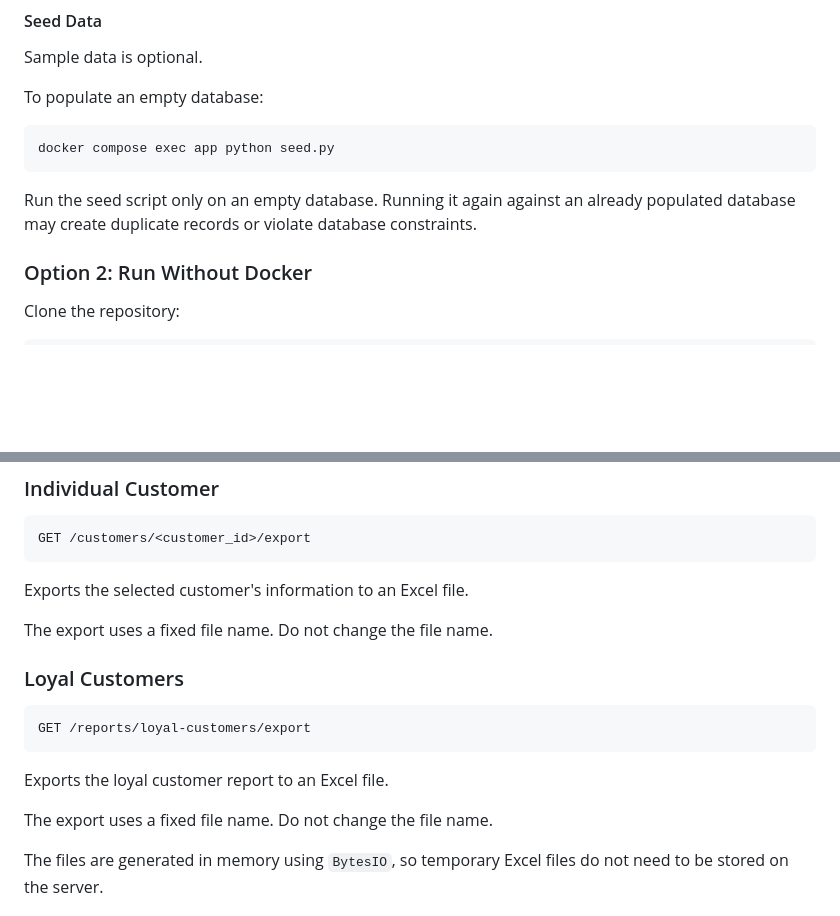
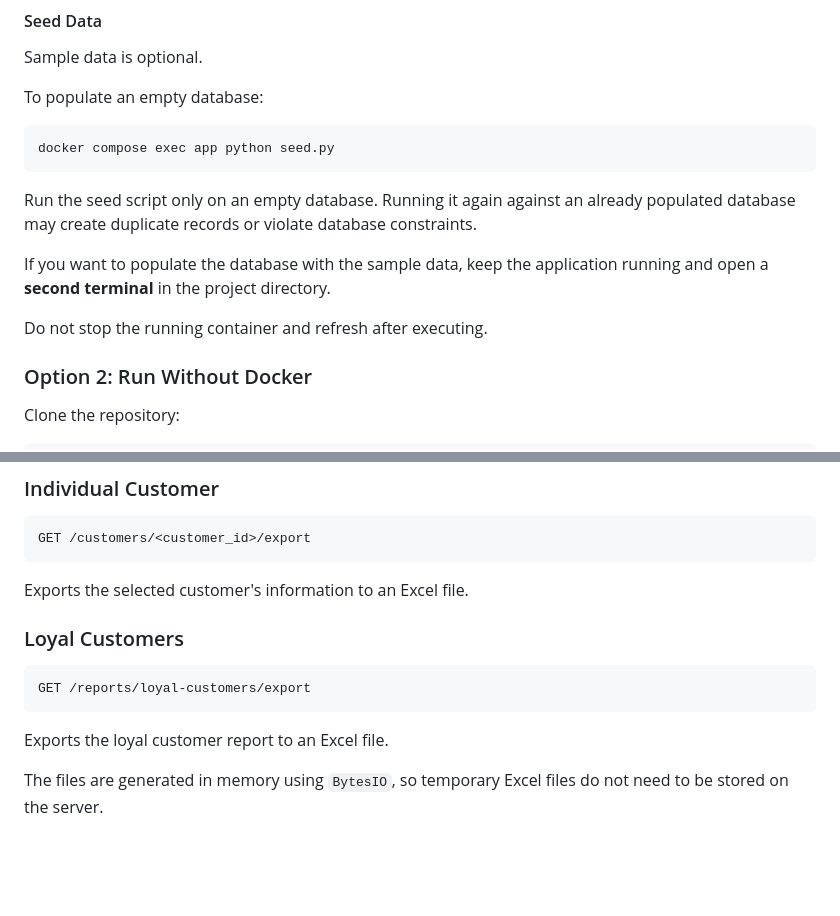
Before and after one commit to Charly-Zwei/customer-support-api, a Markdown page: README.md, 2 parts joined by grey strips. GitHub-like rendering; blank space fills up the shorter version.

Commit message:
docs(readme): update instructions

````diff
--- a/README.md
+++ b/README.md
@@ -136,6 +136,10 @@ docker compose exec app python seed.py
 
 Run the seed script only on an empty database. Running it again against an already populated database may create duplicate records or violate database constraints.
 
+If you want to populate the database with the sample data, keep the application running and open a **second terminal** in the project directory.
+
+Do not stop the running container and refresh after executing.
+
 ### Option 2: Run Without Docker
 
 Clone the repository:
@@ -261,8 +265,6 @@ GET /customers/<customer_id>/export
 
 Exports the selected customer's information to an Excel file.
 
-The export uses a fixed file name. Do not change the file name.
-
 ### Loyal Customers
 
 ```text
@@ -270,8 +272,6 @@ GET /reports/loyal-customers/export
 ```
 
 Exports the loyal customer report to an Excel file.
-
-The export uses a fixed file name. Do not change the file name.
 
 The files are generated in memory using `BytesIO`, so temporary Excel files do not need to be stored on the server.
 
````
